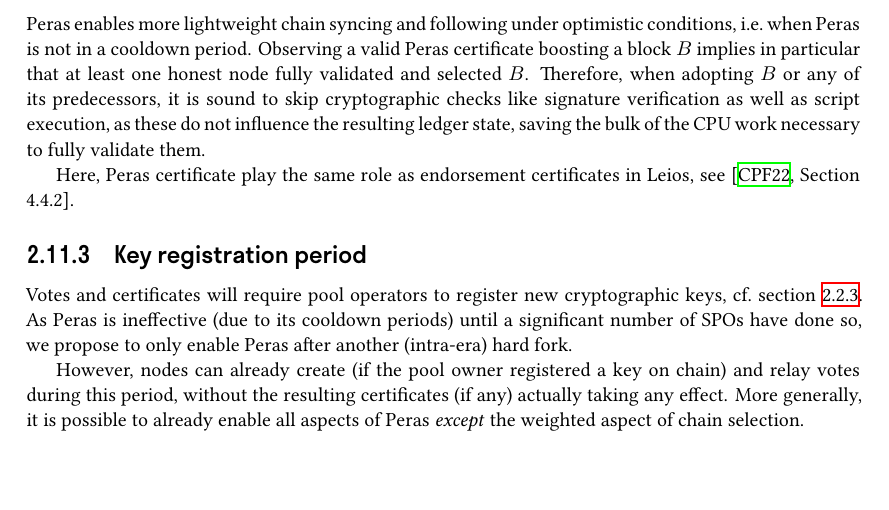
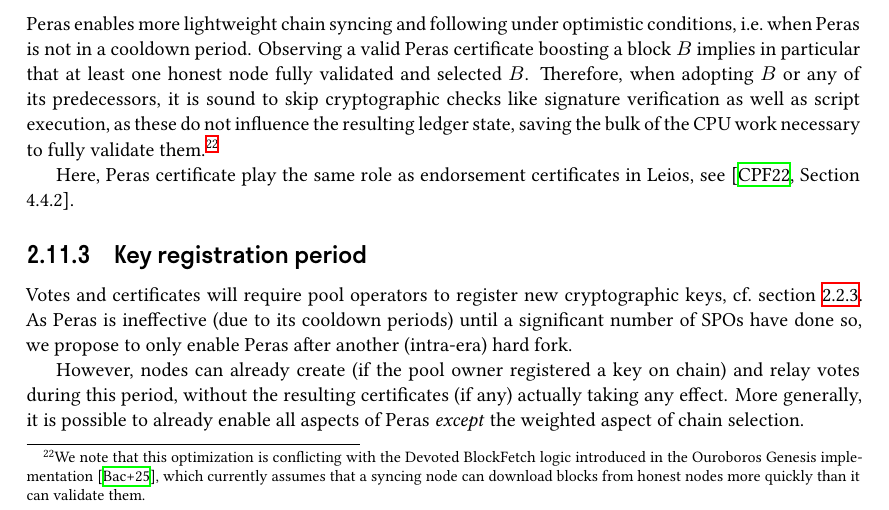
Before and after one commit to tweag/cardano-peras, a LaTeX thesis (design/peras-design.tex, which reads design/architecture/other-aspects.tex): part of page 25 of 53, cut so that both start at the same text, the shorter picture padded with empty space. Compiled offline with XeLaTeX.

Commit message:
Mention Devoted BlockFetch caveat

```diff
--- a/design/architecture/other-aspects.tex
+++ b/design/architecture/other-aspects.tex
@@ -15,7 +15,8 @@
 
 Peras enables more lightweight chain syncing and following under optimistic conditions, i.e.\ when Peras is not in a cooldown period.
 Observing a valid Peras certificate boosting a block $B$ implies in particular that at least one honest node fully validated and selected $B$.
-Therefore, when adopting $B$ or any of its predecessors, it is sound to skip cryptographic checks like signature verification as well as script execution, as these do not influence the resulting ledger state, saving the bulk of the CPU work necessary to fully validate them.
+Therefore, when adopting $B$ or any of its predecessors, it is sound to skip cryptographic checks like signature verification as well as script execution, as these do not influence the resulting ledger state, saving the bulk of the CPU work necessary to fully validate them.%
+\footnote{We note that this optimization is conflicting with the Devoted BlockFetch logic introduced in the Ouroboros Genesis implementation \parencite{genesis-implementation-documentation}, which currently assumes that a syncing node can download blocks from honest nodes more quickly than it can validate them.}
 
 Here, Peras certificate play the same role as endorsement certificates in Leios, see~\cite[Section 4.4.2]{leios-design-goals-concepts}.
 
```
